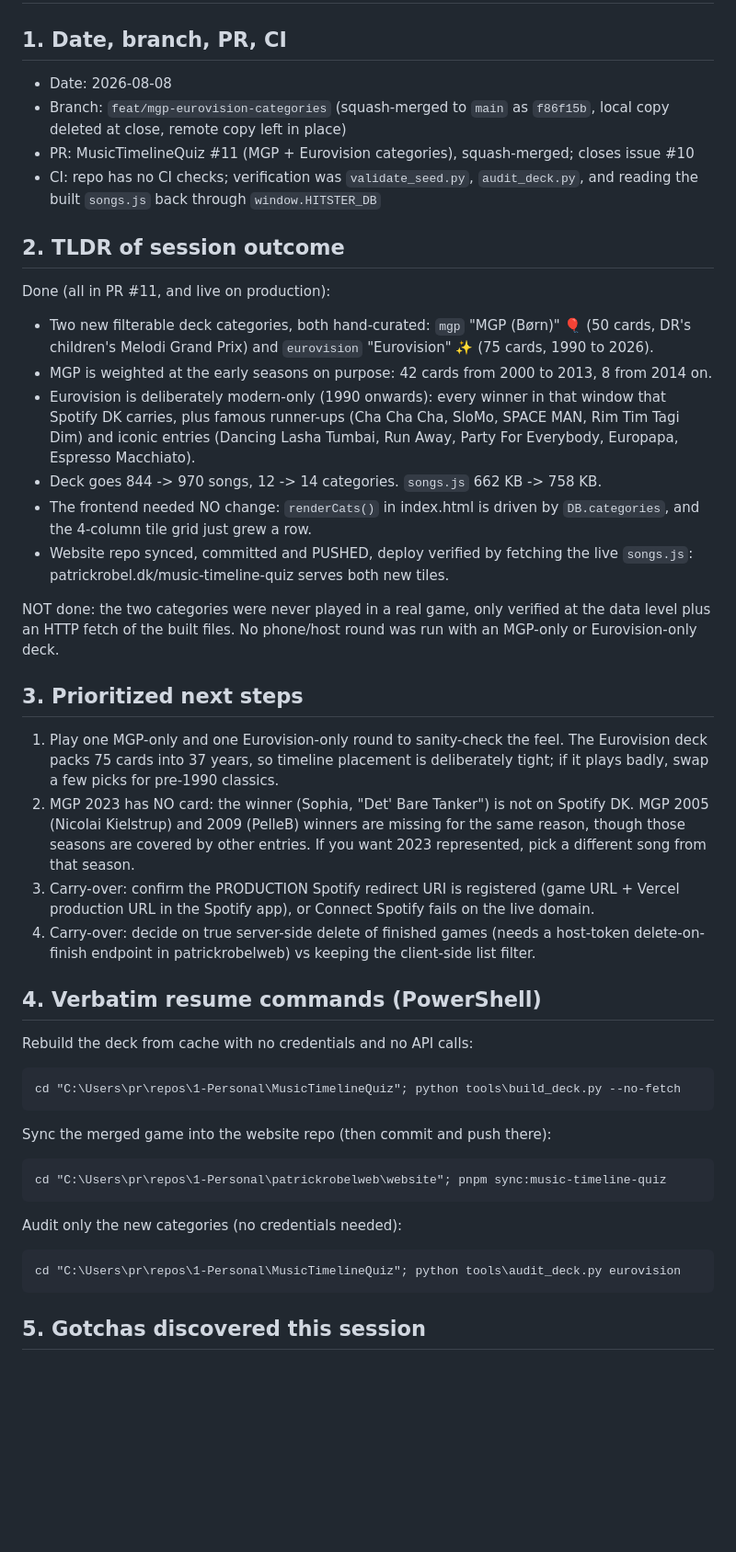
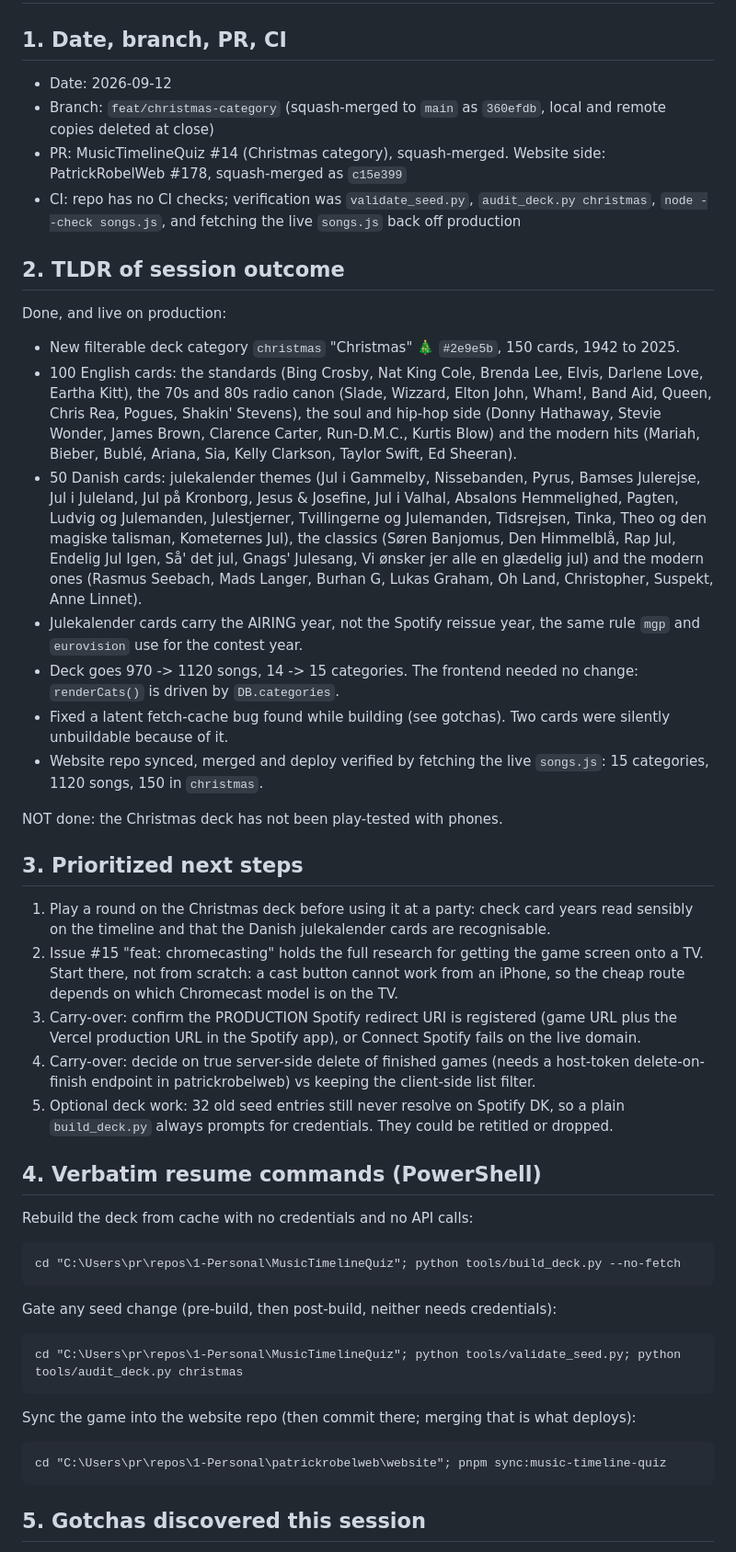
Before and after one commit to patr7257/MusicTimelineQuiz, a Markdown page: HANDOVER.md, the part around one of its changes. Shown at 92% size. GitHub-like rendering; blank space fills up the shorter version.

Commit message:
docs: handover for the Christmas deck session (#16)

````diff
--- a/HANDOVER.md
+++ b/HANDOVER.md
@@ -1,40 +1,42 @@
 # HANDOVER
 
 ## 1. Date, branch, PR, CI
-- Date: 2026-08-08
-- Branch: `feat/mgp-eurovision-categories` (squash-merged to `main` as `f86f15b`, local copy deleted at close, remote copy left in place)
-- PR: MusicTimelineQuiz #11 (MGP + Eurovision categories), squash-merged; closes issue #10
-- CI: repo has no CI checks; verification was `validate_seed.py`, `audit_deck.py`, and reading the built `songs.js` back through `window.HITSTER_DB`
+- Date: 2026-09-12
+- Branch: `feat/christmas-category` (squash-merged to `main` as `360efdb`, local and remote copies deleted at close)
+- PR: MusicTimelineQuiz #14 (Christmas category), squash-merged. Website side: PatrickRobelWeb #178, squash-merged as `c15e399`
+- CI: repo has no CI checks; verification was `validate_seed.py`, `audit_deck.py christmas`, `node --check songs.js`, and fetching the live `songs.js` back off production
 
 ## 2. TLDR of session outcome
-Done (all in PR #11, and live on production):
-- Two new filterable deck categories, both hand-curated: `mgp` "MGP (Børn)" 🎈 (50 cards, DR's children's Melodi Grand Prix) and `eurovision` "Eurovision" ✨ (75 cards, 1990 to 2026).
-- MGP is weighted at the early seasons on purpose: 42 cards from 2000 to 2013, 8 from 2014 on.
-- Eurovision is deliberately modern-only (1990 onwards): every winner in that window that Spotify DK carries, plus famous runner-ups (Cha Cha Cha, SloMo, SPACE MAN, Rim Tim Tagi Dim) and iconic entries (Dancing Lasha Tumbai, Run Away, Party For Everybody, Europapa, Espresso Macchiato).
-- Deck goes 844 -> 970 songs, 12 -> 14 categories. `songs.js` 662 KB -> 758 KB.
-- The frontend needed NO change: `renderCats()` in index.html is driven by `DB.categories`, and the 4-column tile grid just grew a row.
-- Website repo synced, committed and PUSHED, deploy verified by fetching the live `songs.js`: patrickrobel.dk/music-timeline-quiz serves both new tiles.
+Done, and live on production:
+- New filterable deck category `christmas` "Christmas" 🎄 `#2e9e5b`, 150 cards, 1942 to 2025.
+- 100 English cards: the standards (Bing Crosby, Nat King Cole, Brenda Lee, Elvis, Darlene Love, Eartha Kitt), the 70s and 80s radio canon (Slade, Wizzard, Elton John, Wham!, Band Aid, Queen, Chris Rea, Pogues, Shakin' Stevens), the soul and hip-hop side (Donny Hathaway, Stevie Wonder, James Brown, Clarence Carter, Run-D.M.C., Kurtis Blow) and the modern hits (Mariah, Bieber, Bublé, Ariana, Sia, Kelly Clarkson, Taylor Swift, Ed Sheeran).
+- 50 Danish cards: julekalender themes (Jul i Gammelby, Nissebanden, Pyrus, Bamses Julerejse, Jul i Juleland, Jul på Kronborg, Jesus & Josefine, Jul i Valhal, Absalons Hemmelighed, Pagten, Ludvig og Julemanden, Julestjerner, Tvillingerne og Julemanden, Tidsrejsen, Tinka, Theo og den magiske talisman, Kometernes Jul), the classics (Søren Banjomus, Den Himmelblå, Rap Jul, Endelig Jul Igen, Så' det jul, Gnags' Julesang, Vi ønsker jer alle en glædelig jul) and the modern ones (Rasmus Seebach, Mads Langer, Burhan G, Lukas Graham, Oh Land, Christopher, Suspekt, Anne Linnet).
+- Julekalender cards carry the AIRING year, not the Spotify reissue year, the same rule `mgp` and `eurovision` use for the contest year.
+- Deck goes 970 -> 1120 songs, 14 -> 15 categories. The frontend needed no change: `renderCats()` is driven by `DB.categories`.
+- Fixed a latent fetch-cache bug found while building (see gotchas). Two cards were silently unbuildable because of it.
+- Website repo synced, merged and deploy verified by fetching the live `songs.js`: 15 categories, 1120 songs, 150 in `christmas`.
 
-NOT done: the two categories were never played in a real game, only verified at the data level plus an HTTP fetch of the built files. No phone/host round was run with an MGP-only or Eurovision-only deck.
+NOT done: the Christmas deck has not been play-tested with phones.
 
 ## 3. Prioritized next steps
-1. Play one MGP-only and one Eurovision-only round to sanity-check the feel. The Eurovision deck packs 75 cards into 37 years, so timeline placement is deliberately tight; if it plays badly, swap a few picks for pre-1990 classics.
-2. MGP 2023 has NO card: the winner (Sophia, "Det' Bare Tanker") is not on Spotify DK. MGP 2005 (Nicolai Kielstrup) and 2009 (PelleB) winners are missing for the same reason, though those seasons are covered by other entries. If you want 2023 represented, pick a different song from that season.
-3. Carry-over: confirm the PRODUCTION Spotify redirect URI is registered (game URL + Vercel production URL in the Spotify app), or Connect Spotify fails on the live domain.
+1. Play a round on the Christmas deck before using it at a party: check card years read sensibly on the timeline and that the Danish julekalender cards are recognisable.
+2. Issue #15 "feat: chromecasting" holds the full research for getting the game screen onto a TV. Start there, not from scratch: a cast button cannot work from an iPhone, so the cheap route depends on which Chromecast model is on the TV.
+3. Carry-over: confirm the PRODUCTION Spotify redirect URI is registered (game URL plus the Vercel production URL in the Spotify app), or Connect Spotify fails on the live domain.
 4. Carry-over: decide on true server-side delete of finished games (needs a host-token delete-on-finish endpoint in patrickrobelweb) vs keeping the client-side list filter.
+5. Optional deck work: 32 old seed entries still never resolve on Spotify DK, so a plain `build_deck.py` always prompts for credentials. They could be retitled or dropped.
 
 ## 4. Verbatim resume commands (PowerShell)
 Rebuild the deck from cache with no credentials and no API calls:
 ```
-cd "C:\Users\pr\repos\1-Personal\MusicTimelineQuiz"; python tools\build_deck.py --no-fetch
+cd "C:\Users\pr\repos\1-Personal\MusicTimelineQuiz"; python tools/build_deck.py --no-fetch
 ```
-Sync the merged game into the website repo (then commit and push there):
+Gate any seed change (pre-build, then post-build, neither needs credentials):
+```
+cd "C:\Users\pr\repos\1-Personal\MusicTimelineQuiz"; python tools/validate_seed.py; python tools/audit_deck.py christmas
+```
+Sync the game into the website repo (then commit there; merging that is what deploys):
 ```
 cd "C:\Users\pr\repos\1-Personal\patrickrobelweb\website"; pnpm sync:music-timeline-quiz
 ```
-Audit only the new categories (no credentials needed):
-```
-cd "C:\Users\pr\repos\1-Personal\MusicTimelineQuiz"; python tools\audit_deck.py eurovision
-```
 
 ## 5. Gotchas discovered this session
````
Also changed, not shown: other parts of HANDOVER.md (+13 -14 lines).
